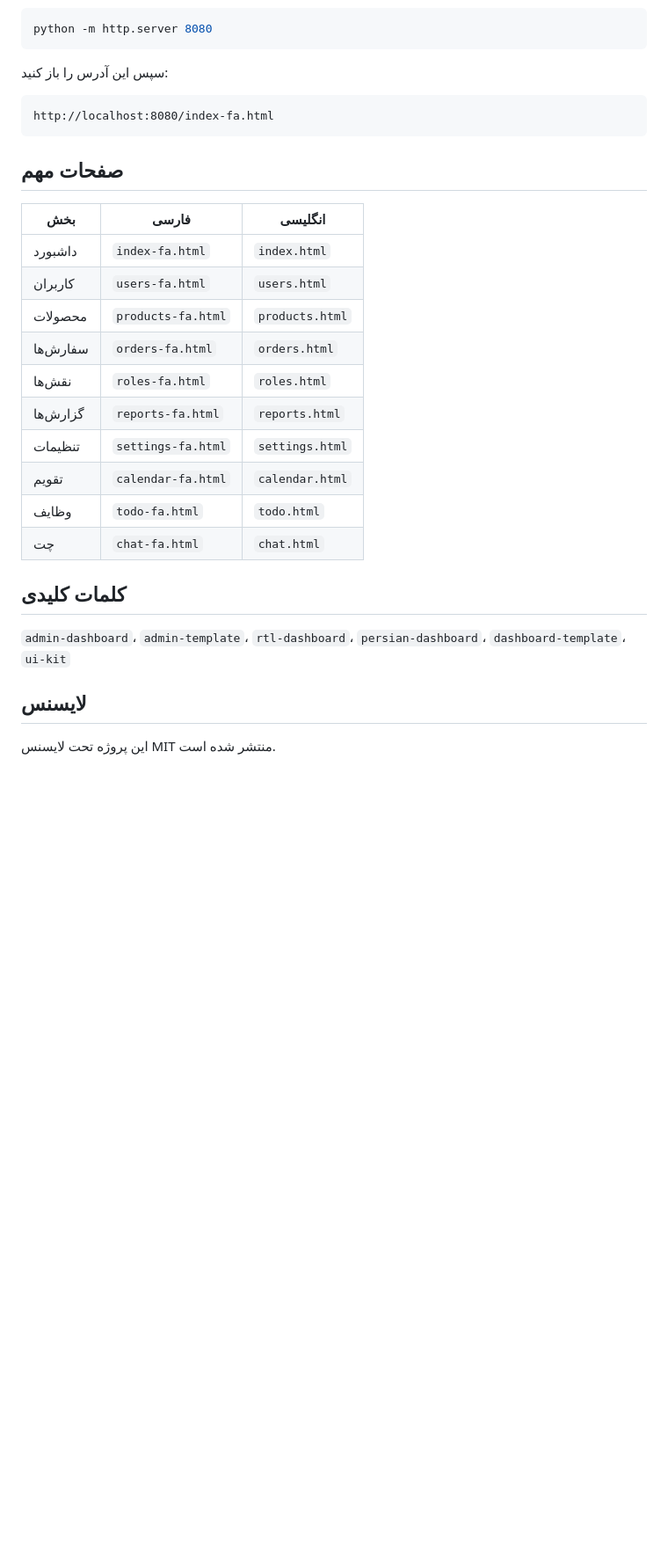
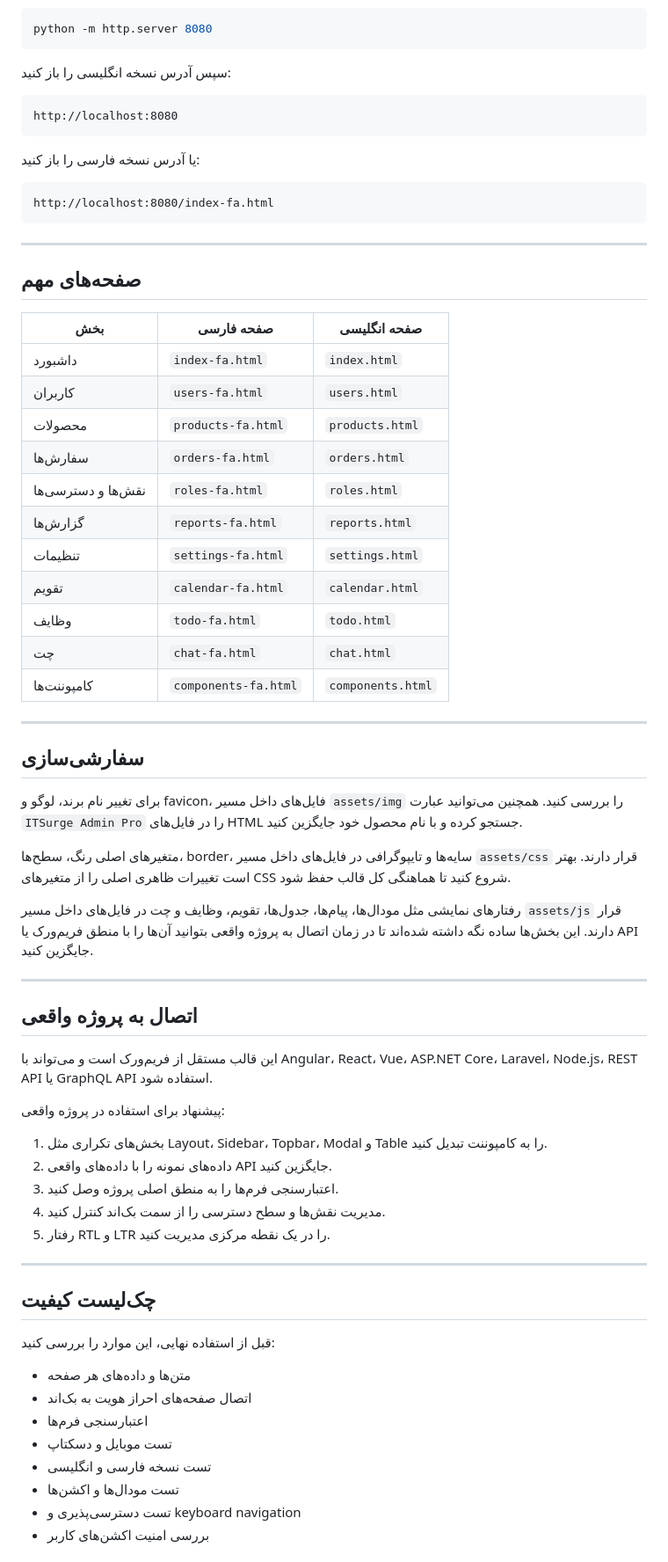
Before and after one commit to smael-aftersearch/itsurge-admin-pro, a Markdown page: FA.md, the part around one of its changes. Shown at 88% size. Drawn GitHub-style; blank space fills up the shorter version.

Commit message:
Restore complete Persian README

````diff
--- a/FA.md
+++ b/FA.md
@@ -31,31 +159,72 @@
 python -m http.server 8080
 ```
 
-&#1587;&#1662;&#1587; &#1575;&#1740;&#1606; &#1570;&#1583;&#1585;&#1587; &#1585;&#1575; &#1576;&#1575;&#1586; &#1705;&#1606;&#1740;&#1583;:
+سپس آدرس نسخه انگلیسی را باز کنید:
+
+```text
+http://localhost:8080
+```
+
+یا آدرس نسخه فارسی را باز کنید:
 
 ```text
 http://localhost:8080/index-fa.html
 ```
 
-## &#1589;&#1601;&#1581;&#1575;&#1578; &#1605;&#1607;&#1605;
+---
 
-| &#1576;&#1582;&#1588; | &#1601;&#1575;&#1585;&#1587;&#1740; | &#1575;&#1606;&#1711;&#1604;&#1740;&#1587;&#1740; |
+## صفحه‌های مهم
+
+| بخش | صفحه فارسی | صفحه انگلیسی |
 |---|---|---|
-| &#1583;&#1575;&#1588;&#1576;&#1608;&#1585;&#1583; | `index-fa.html` | `index.html` |
-| &#1705;&#1575;&#1585;&#1576;&#1585;&#1575;&#1606; | `users-fa.html` | `users.html` |
-| &#1605;&#1581;&#1589;&#1608;&#1604;&#1575;&#1578; | `products-fa.html` | `products.html` |
-| &#1587;&#1601;&#1575;&#1585;&#1588;&#8204;&#1607;&#1575; | `orders-fa.html` | `orders.html` |
-| &#1606;&#1602;&#1588;&#8204;&#1607;&#1575; | `roles-fa.html` | `roles.html` |
-| &#1711;&#1586;&#1575;&#1585;&#1588;&#8204;&#1607;&#1575; | `reports-fa.html` | `reports.html` |
-| &#1578;&#1606;&#1592;&#1740;&#1605;&#1575;&#1578; | `settings-fa.html` | `settings.html` |
-| &#1578;&#1602;&#1608;&#1740;&#1605; | `calendar-fa.html` | `calendar.html` |
-| &#1608;&#1592;&#1575;&#1740;&#1601; | `todo-fa.html` | `todo.html` |
-| &#1670;&#1578; | `chat-fa.html` | `chat.html` |
+| داشبورد | `index-fa.html` | `index.html` |
+| کاربران | `users-fa.html` | `users.html` |
+| محصولات | `products-fa.html` | `products.html` |
+| سفارش‌ها | `orders-fa.html` | `orders.html` |
+| نقش‌ها و دسترسی‌ها | `roles-fa.html` | `roles.html` |
+| گزارش‌ها | `reports-fa.html` | `reports.html` |
+| تنظیمات | `settings-fa.html` | `settings.html` |
+| تقویم | `calendar-fa.html` | `calendar.html` |
+| وظایف | `todo-fa.html` | `todo.html` |
+| چت | `chat-fa.html` | `chat.html` |
+| کامپوننت‌ها | `components-fa.html` | `components.html` |
 
-## &#1705;&#1604;&#1605;&#1575;&#1578; &#1705;&#1604;&#1740;&#1583;&#1740;
+---
 
-`admin-dashboard`&#1548; `admin-template`&#1548; `rtl-dashboard`&#1548; `persian-dashboard`&#1548; `dashboard-template`&#1548; `ui-kit`
+## سفارشی‌سازی
 
-## &#1604;&#1575;&#1740;&#1587;&#1606;&#1587;
+برای تغییر نام برند، لوگو و favicon، فایل‌های داخل مسیر `assets/img` را بررسی کنید. همچنین می‌توانید عبارت `ITSurge Admin Pro` را در فایل‌های HTML جستجو کرده و با نام محصول خود جایگزین کنید.
 
-&#1575;&#1740;&#1606; &#1662;&#1585;&#1608;&#1688;&#1607; &#1578;&#1581;&#1578; &#1604;&#1575;&#1740;&#1587;&#1606;&#1587; MIT &#1605;&#1606;&#1578;&#1588;&#1585; &#1588;&#1583;&#1607; &#1575;&#1587;&#1578;.
+متغیرهای اصلی رنگ، سطح‌ها، border، سایه‌ها و تایپوگرافی در فایل‌های داخل مسیر `assets/css` قرار دارند. بهتر است تغییرات ظاهری اصلی را از متغیرهای CSS شروع کنید تا هماهنگی کل قالب حفظ شود.
+
+رفتارهای نمایشی مثل مودال‌ها، پیام‌ها، جدول‌ها، تقویم، وظایف و چت در فایل‌های داخل مسیر `assets/js` قرار دارند. این بخش‌ها ساده نگه داشته شده‌اند تا در زمان اتصال به پروژه واقعی بتوانید آن‌ها را با منطق فریم‌ورک یا API جایگزین کنید.
+
+---
+
+## اتصال به پروژه واقعی
+
+این قالب مستقل از فریم‌ورک است و می‌تواند با Angular، React، Vue، ASP.NET Core، Laravel، Node.js، REST API یا GraphQL API استفاده شود.
+
+پیشنهاد برای استفاده در پروژه واقعی:
+
+1. بخش‌های تکراری مثل Layout، Sidebar، Topbar، Modal و Table را به کامپوننت تبدیل کنید.
+2. داده‌های نمونه را با داده‌های واقعی API جایگزین کنید.
+3. اعتبارسنجی فرم‌ها را به منطق اصلی پروژه وصل کنید.
+4. مدیریت نقش‌ها و سطح دسترسی را از سمت بک‌اند کنترل کنید.
+5. رفتار RTL و LTR را در یک نقطه مرکزی مدیریت کنید.
+
+---
+
+## چک‌لیست کیفیت
+
+قبل از استفاده نهایی، این موارد را بررسی کنید:
+
+- متن‌ها و داده‌های هر صفحه
+- اتصال صفحه‌های احراز هویت به بک‌اند
+- اعتبارسنجی فرم‌ها
+- تست موبایل و دسکتاپ
+- تست نسخه فارسی و انگلیسی
+- تست مودال‌ها و اکشن‌ها
+- تست دسترسی‌پذیری و keyboard navigation
+- بررسی امنیت اکشن‌های کاربر
+
````
Also changed, not shown: other parts of FA.md (+161 -16 lines).
